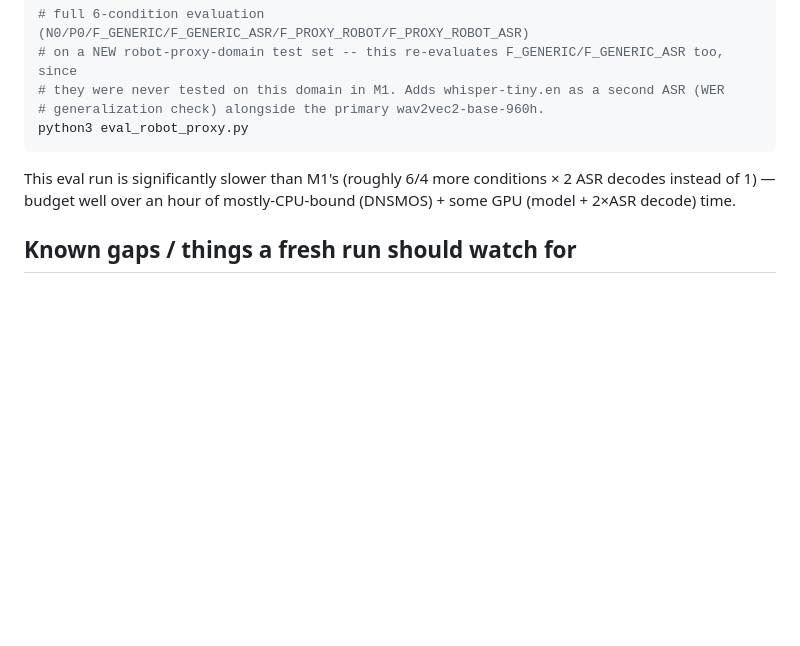
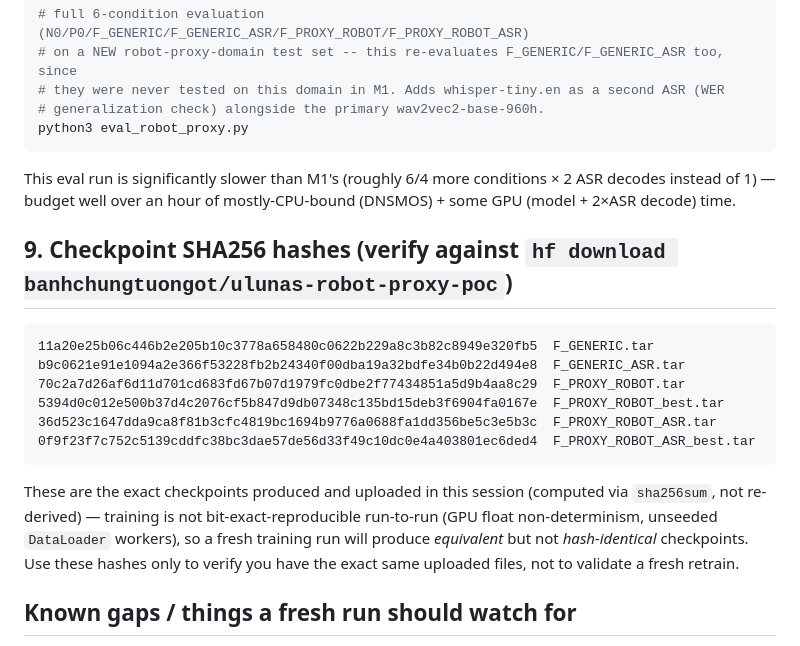
Before and after one commit to NguyenDucAnforwork/ulunas-robot-proxy-poc, a Markdown page: REPRODUCTION.md, the part around the change. Rendered like a GitHub page; blank space fills up the shorter version.

Commit message:
Add checkpoint SHA256 hashes to REPRODUCTION.md (deliverable gap fix)
Co-Authored-By: Claude Sonnet 5 <noreply@anthropic.com>
Claude-Session: https://claude.ai/code/session_01P9Wjm4VGKDZnWruvytUe2R

````diff
--- a/REPRODUCTION.md
+++ b/REPRODUCTION.md
@@ -98,6 +98,19 @@ python3 eval_robot_proxy.py
 
 This eval run is significantly slower than M1's (roughly 6/4 more conditions × 2 ASR decodes instead of 1) — budget well over an hour of mostly-CPU-bound (DNSMOS) + some GPU (model + 2×ASR decode) time.
 
+## 9. Checkpoint SHA256 hashes (verify against `hf download banhchungtuongot/ulunas-robot-proxy-poc`)
+
+```
+11a20e25b06c446b2e205b10c3778a658480c0622b229a8c3b82c8949e320fb5  F_GENERIC.tar
+b9c0621e91e1094a2e366f53228fb2b24340f00dba19a32bdfe34b0b22d494e8  F_GENERIC_ASR.tar
+70c2a7d26af6d11d701cd683fd67b07d1979fc0dbe2f77434851a5d9b4aa8c29  F_PROXY_ROBOT.tar
+5394d0c012e500b37d4c2076cf5b847d9db07348c135bd15deb3f6904fa0167e  F_PROXY_ROBOT_best.tar
+36d523c1647dda9ca8f81b3cfc4819bc1694b9776a0688fa1dd356be5c3e5b3c  F_PROXY_ROBOT_ASR.tar
+0f9f23f7c752c5139cddfc38bc3dae57de56d33f49c10dc0e4a403801ec6ded4  F_PROXY_ROBOT_ASR_best.tar
+```
+
+These are the exact checkpoints produced and uploaded in this session (computed via `sha256sum`, not re-derived) — training is not bit-exact-reproducible run-to-run (GPU float non-determinism, unseeded `DataLoader` workers), so a fresh training run will produce *equivalent* but not *hash-identical* checkpoints. Use these hashes only to verify you have the exact same uploaded files, not to validate a fresh retrain.
+
 ## Known gaps / things a fresh run should watch for
 
 - QUT-NOISE download will fail with HTTP 403 (server-side block, not a code bug) — DEMAND alone is used.
````
